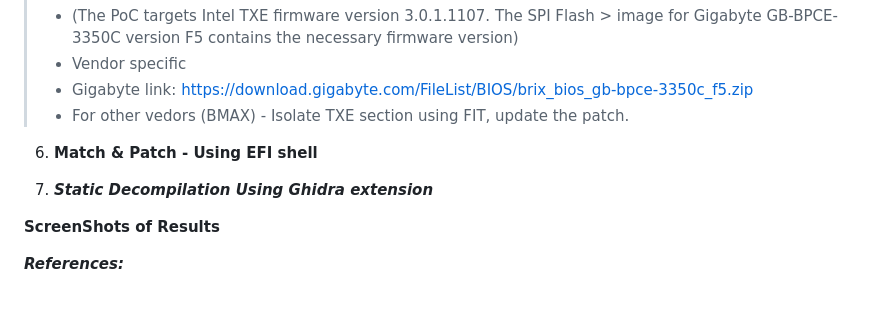
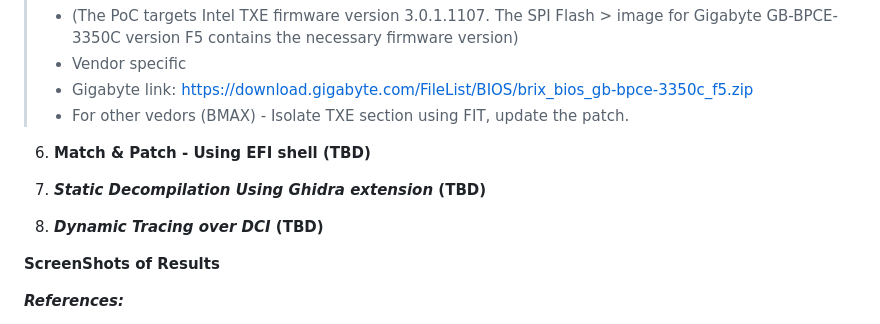
Before and after one commit to ssrg-vt/n3350_pacman, a Markdown page: README.md, the part around one of its changes. Drawn GitHub-style; blank space fills up the shorter version.

```diff
--- a/README.md
+++ b/README.md
@@ -51,11 +51,15 @@ BMAX_B1 Plus is used as testbed to demonstrate.
 >* For other vedors (BMAX) - Isolate TXE section using FIT, update the patch.
 >
 >
-6. **Match & Patch - Using EFI shell**
+6. **Match & Patch - Using EFI shell (TBD)**
 >
 >
 >
-7. **_Static Decompilation Using Ghidra extension_**
+7. **_Static Decompilation Using Ghidra extension_  (TBD)**
+>
+>
+>
+8. **_Dynamic Tracing over DCI_ (TBD)**
 >
 >
 >
```
Also changed, not shown: other parts of README.md (+2 -0 lines).
